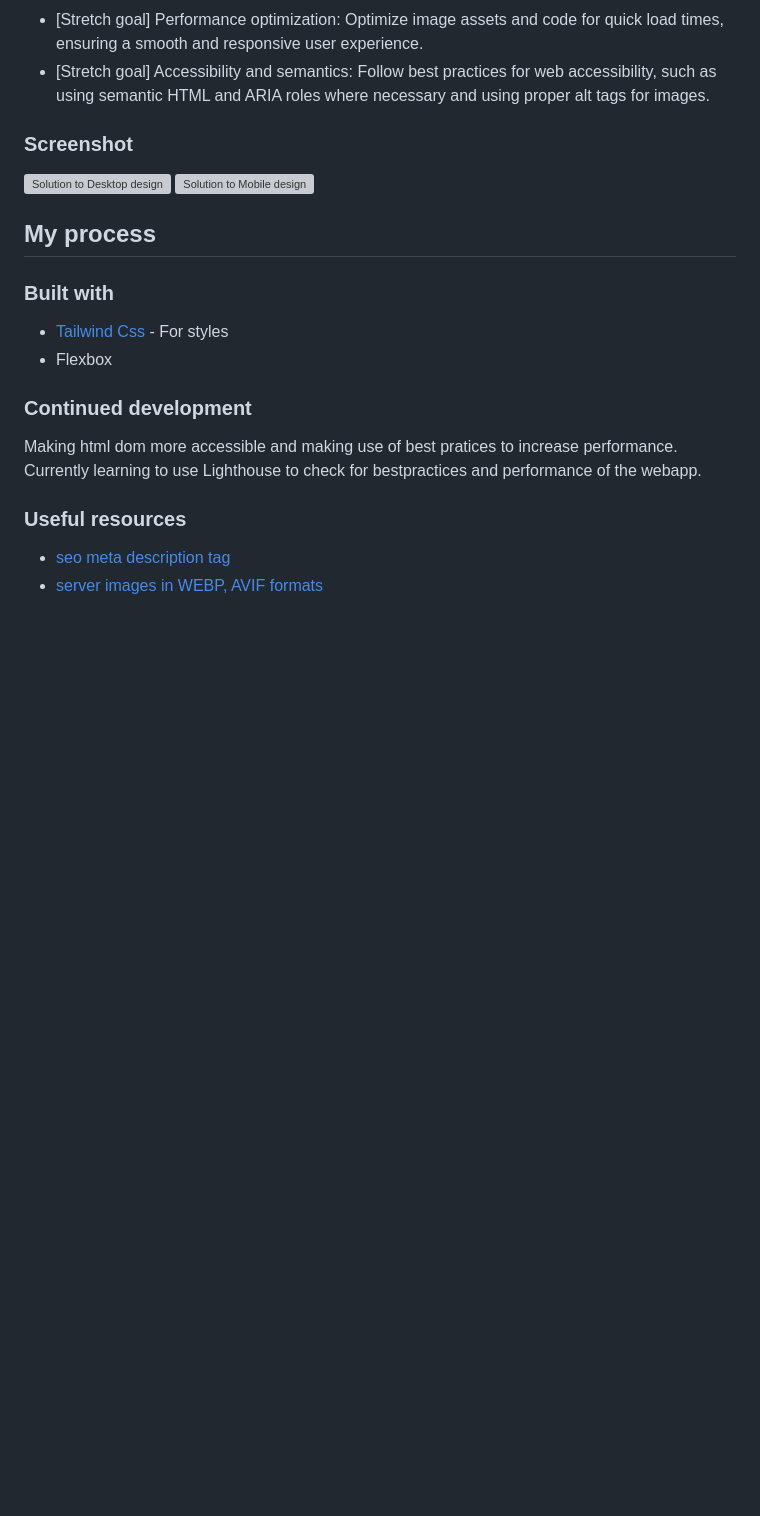
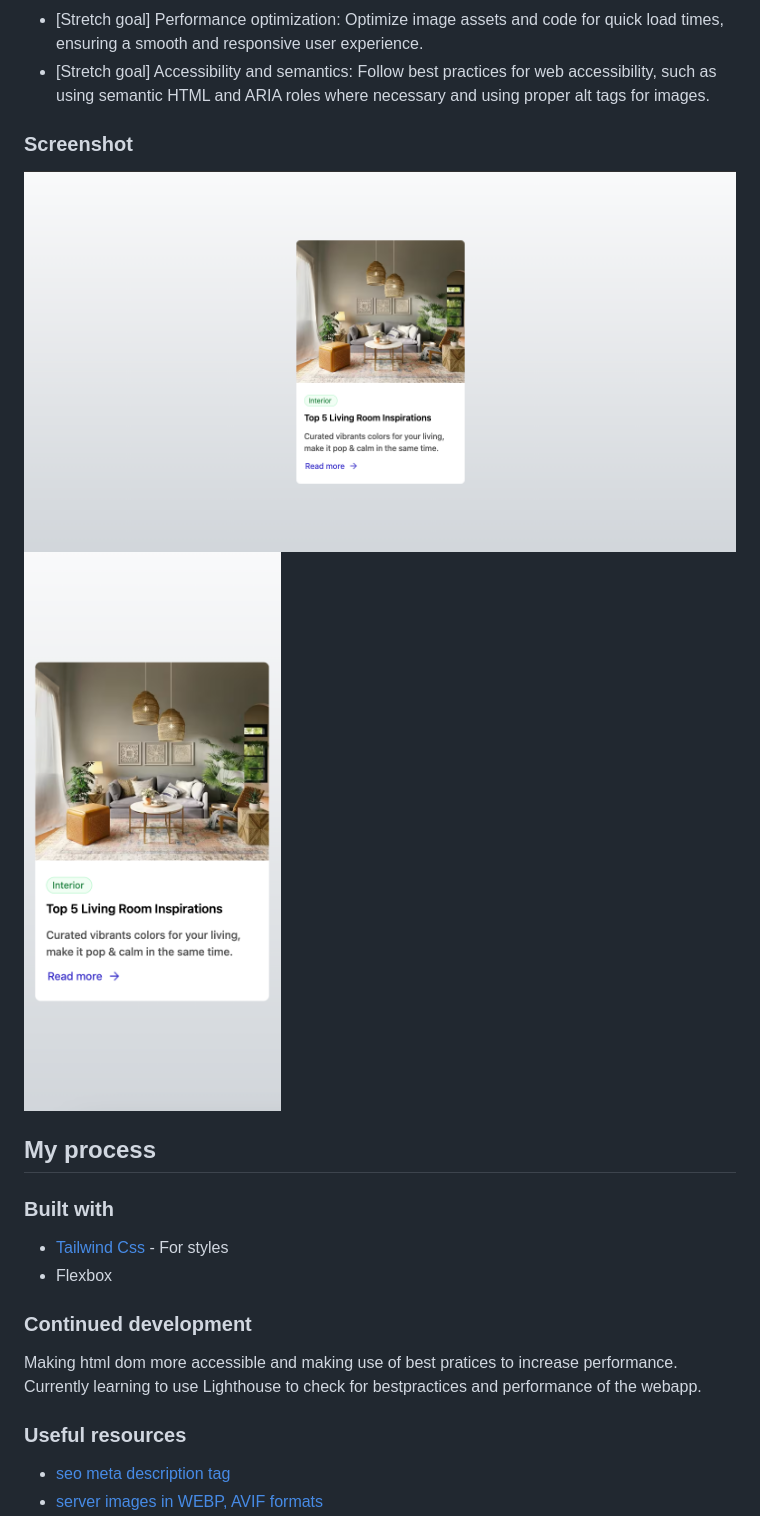
Before and after one commit to DivyaB28/greatfrontend_blogcard, a Markdown page: README.md, the part around the change. GitHub-like rendering; pictures changed too: designs/desktop_solution.png (added), designs/mobile_solution.png (added); blank space fills up the shorter version; grey boxes are pictures that could not be loaded.

Commit message:
Adding design solution for blog card

```diff
--- a/README.md
+++ b/README.md
@@ -34,8 +34,8 @@ In this challenge, you will develop a card featuring a user testimonial, includi
 
 ### Screenshot
 
-![Solution to Desktop design](design/desktop_solution.png)
-![Solution to Mobile design](design/mobile-solution.png)
+![Solution to Desktop design](designs/desktop_solution.png)
+![Solution to Mobile design](designs/mobile_solution.png)
 
 ## My process
 
```
Also changed, not shown: designs/tablet_solution.png (added), img/arrow-right-line.png (added), 10 other files.
